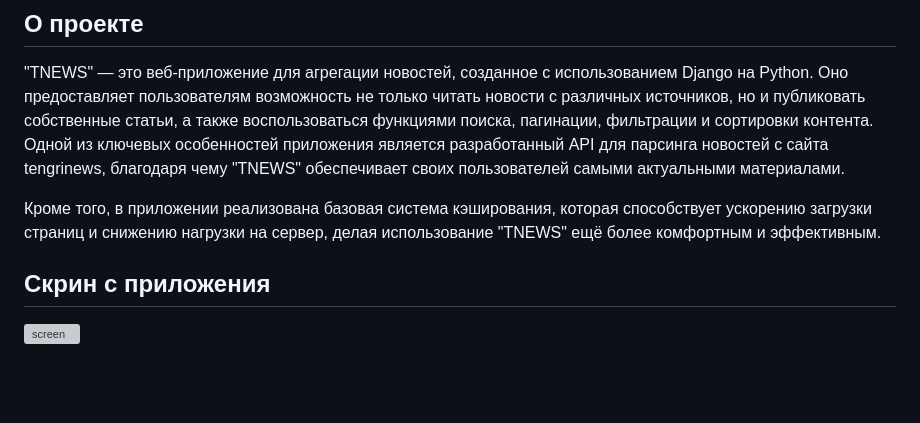
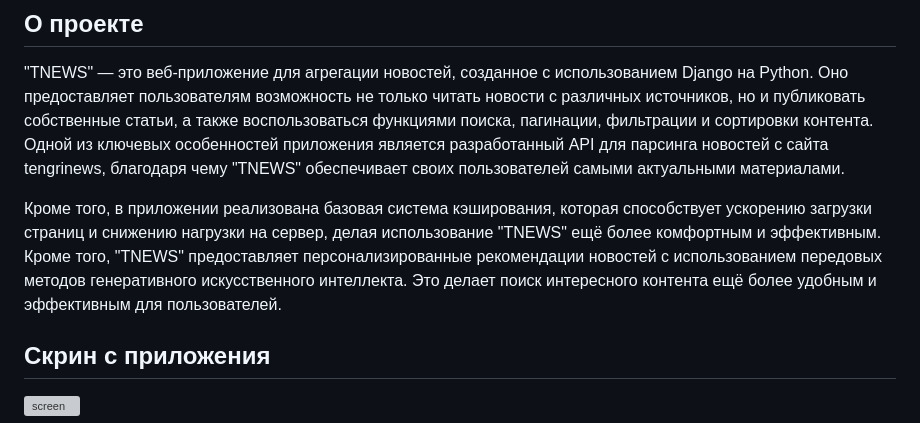
Before and after one commit to wakeupkstnv/tengri-nfactorial-web-task, a Markdown page: README.md, the part around the change. GitHub-like rendering; blank space fills up the shorter version; grey boxes are pictures that could not be loaded.

```diff
--- a/README.md
+++ b/README.md
@@ -13,6 +13,7 @@
 "TNEWS" — это веб-приложение для агрегации новостей, созданное с использованием Django на Python. Оно предоставляет пользователям возможность не только читать новости с различных источников, но и публиковать собственные статьи, а также воспользоваться функциями поиска, пагинации, фильтрации и сортировки контента. Одной из ключевых особенностей приложения является разработанный API для парсинга новостей с сайта tengrinews, благодаря чему "TNEWS" обеспечивает своих пользователей самыми актуальными материалами.
 
 Кроме того, в приложении реализована базовая система кэширования, которая способствует ускорению загрузки страниц и снижению нагрузки на сервер, делая использование "TNEWS" ещё более комфортным и эффективным.
+Кроме того, "TNEWS" предоставляет персонализированные рекомендации новостей с использованием передовых методов генеративного искусственного интеллекта. Это делает поиск интересного контента ещё более удобным и эффективным для пользователей.
 ## Скрин с приложения
 
 ![screen](https://github.com/wakeupkstnv/tengri-nfactorial-web-task/blob/main/proj_screen.png)
```
